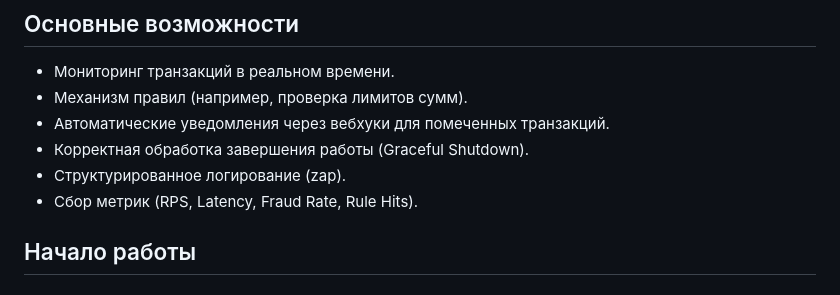
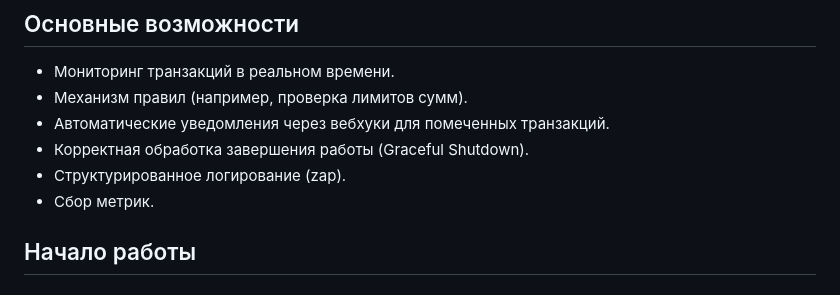
Before and after one commit to wander1ch/fraud_detection_service, a Markdown page: README.md, the part around the change. GitHub-like rendering.

```diff
--- a/README.md
+++ b/README.md
@@ -18,7 +18,7 @@
 - Автоматические уведомления через вебхуки для помеченных транзакций.
 - Корректная обработка завершения работы (Graceful Shutdown).
 - Структурированное логирование (zap).
-- Сбор метрик (RPS, Latency, Fraud Rate, Rule Hits).
+- Сбор метрик.
 
 ## Начало работы
 
```
